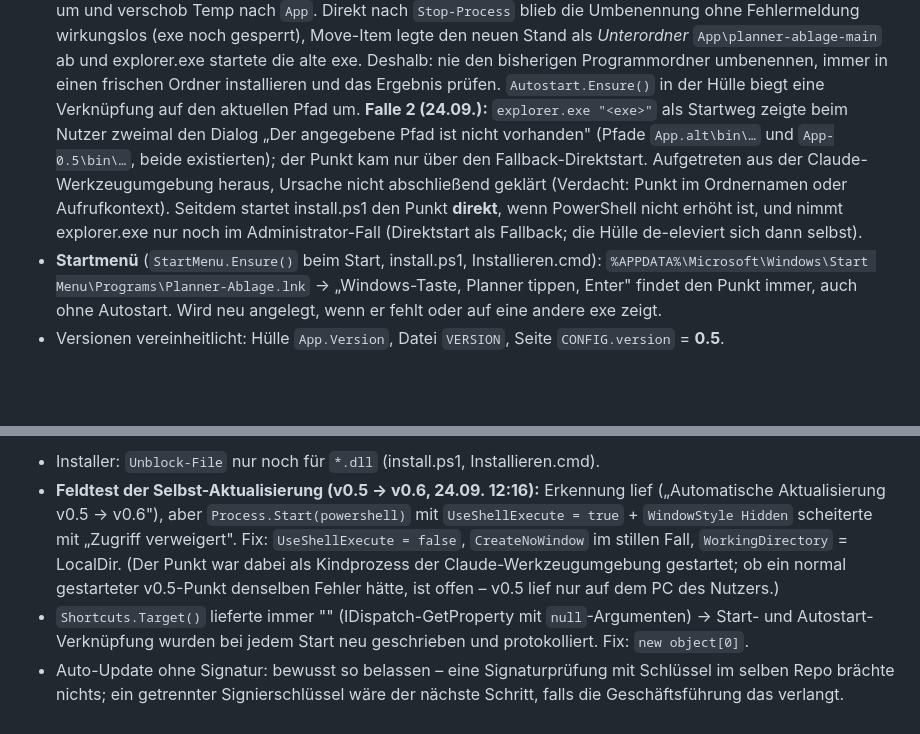
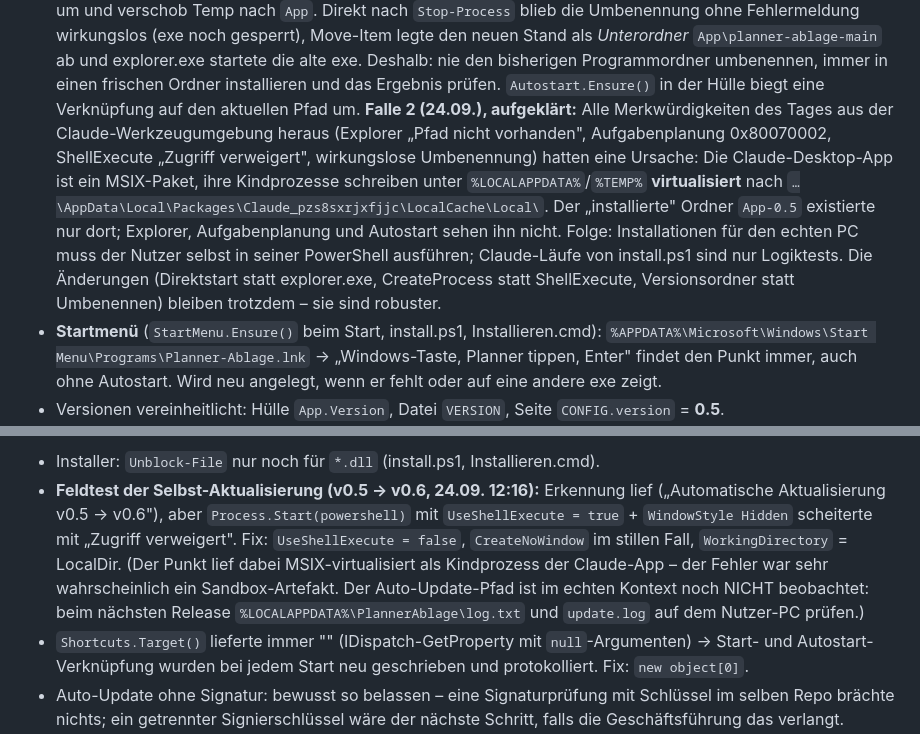
Before and after one commit to ingmoedl/planner-ablage, a Markdown page: README-Entwicklung.md, 2 parts joined by grey strips. Rendered like a GitHub page; blank space fills up the shorter version.

Commit message:
README: Ursache der Tages-Anomalien geklaert (MSIX-Virtualisierung von LOCALAPPDATA in der Claude-App); Auto-Update im echten Kontext noch zu beobachten
Co-Authored-By: Claude Fable 5.1 <noreply@anthropic.com>

```diff
--- a/README-Entwicklung.md
+++ b/README-Entwicklung.md
@@ -151,12 +151,14 @@ Nutzerwünsche 24.09.: (1) Befehl für die aktuelle Version, (2) der Punkt soll
   neuen Stand als *Unterordner* `App\planner-ablage-main` ab und explorer.exe startete die alte exe. Deshalb:
   nie den bisherigen Programmordner umbenennen, immer in einen frischen Ordner installieren und das Ergebnis
   prüfen. `Autostart.Ensure()` in der Hülle biegt eine Verknüpfung auf den aktuellen Pfad um.
-  **Falle 2 (24.09.):** `explorer.exe "<exe>"` als Startweg zeigte beim Nutzer zweimal den Dialog „Der angegebene
-  Pfad ist nicht vorhanden" (Pfade `App.alt\bin\…` und `App-0.5\bin\…`, beide existierten); der Punkt kam nur
-  über den Fallback-Direktstart. Aufgetreten aus der Claude-Werkzeugumgebung heraus, Ursache nicht abschließend
-  geklärt (Verdacht: Punkt im Ordnernamen oder Aufrufkontext). Seitdem startet install.ps1 den Punkt **direkt**,
-  wenn PowerShell nicht erhöht ist, und nimmt explorer.exe nur noch im Administrator-Fall (Direktstart als
-  Fallback; die Hülle de-eleviert sich dann selbst).
+  **Falle 2 (24.09.), aufgeklärt:** Alle Merkwürdigkeiten des Tages aus der Claude-Werkzeugumgebung heraus
+  (Explorer „Pfad nicht vorhanden", Aufgabenplanung 0x80070002, ShellExecute „Zugriff verweigert", wirkungslose
+  Umbenennung) hatten eine Ursache: Die Claude-Desktop-App ist ein MSIX-Paket, ihre Kindprozesse schreiben unter
+  `%LOCALAPPDATA%`/`%TEMP%` **virtualisiert** nach `…\AppData\Local\Packages\Claude_pzs8sxrjxfjjc\LocalCache\Local\`.
+  Der „installierte" Ordner `App-0.5` existierte nur dort; Explorer, Aufgabenplanung und Autostart sehen ihn nicht.
+  Folge: Installationen für den echten PC muss der Nutzer selbst in seiner PowerShell ausführen; Claude-Läufe von
+  install.ps1 sind nur Logiktests. Die Änderungen (Direktstart statt explorer.exe, CreateProcess statt
+  ShellExecute, Versionsordner statt Umbenennen) bleiben trotzdem – sie sind robuster.
 - **Startmenü** (`StartMenu.Ensure()` beim Start, install.ps1, Installieren.cmd):
   `%APPDATA%\Microsoft\Windows\Start Menu\Programs\Planner-Ablage.lnk` → „Windows-Taste, Planner tippen,
   Enter" findet den Punkt immer, auch ohne Autostart. Wird neu angelegt, wenn er fehlt oder auf eine andere
@@ -206,8 +208,9 @@ Ein Kollege (Mathias) hat den Code mit Claude durchgesehen; die Punkte und ihr S
 - **Feldtest der Selbst-Aktualisierung (v0.5 → v0.6, 24.09. 12:16):** Erkennung lief („Automatische Aktualisierung
   v0.5 → v0.6"), aber `Process.Start(powershell)` mit `UseShellExecute = true` + `WindowStyle Hidden` scheiterte mit
   „Zugriff verweigert". Fix: `UseShellExecute = false`, `CreateNoWindow` im stillen Fall, `WorkingDirectory`
-  = LocalDir. (Der Punkt war dabei als Kindprozess der Claude-Werkzeugumgebung gestartet; ob ein normal
-  gestarteter v0.5-Punkt denselben Fehler hätte, ist offen – v0.5 lief nur auf dem PC des Nutzers.)
+  = LocalDir. (Der Punkt lief dabei MSIX-virtualisiert als Kindprozess der Claude-App – der Fehler war sehr
+  wahrscheinlich ein Sandbox-Artefakt. Der Auto-Update-Pfad ist im echten Kontext noch NICHT beobachtet: beim
+  nächsten Release `%LOCALAPPDATA%\PlannerAblage\log.txt` und `update.log` auf dem Nutzer-PC prüfen.)
 - `Shortcuts.Target()` lieferte immer "" (IDispatch-GetProperty mit `null`-Argumenten) → Start- und Autostart-
   Verknüpfung wurden bei jedem Start neu geschrieben und protokolliert. Fix: `new object[0]`.
 - Auto-Update ohne Signatur: bewusst so belassen – eine Signaturprüfung mit Schlüssel im selben Repo brächte nichts;
```
